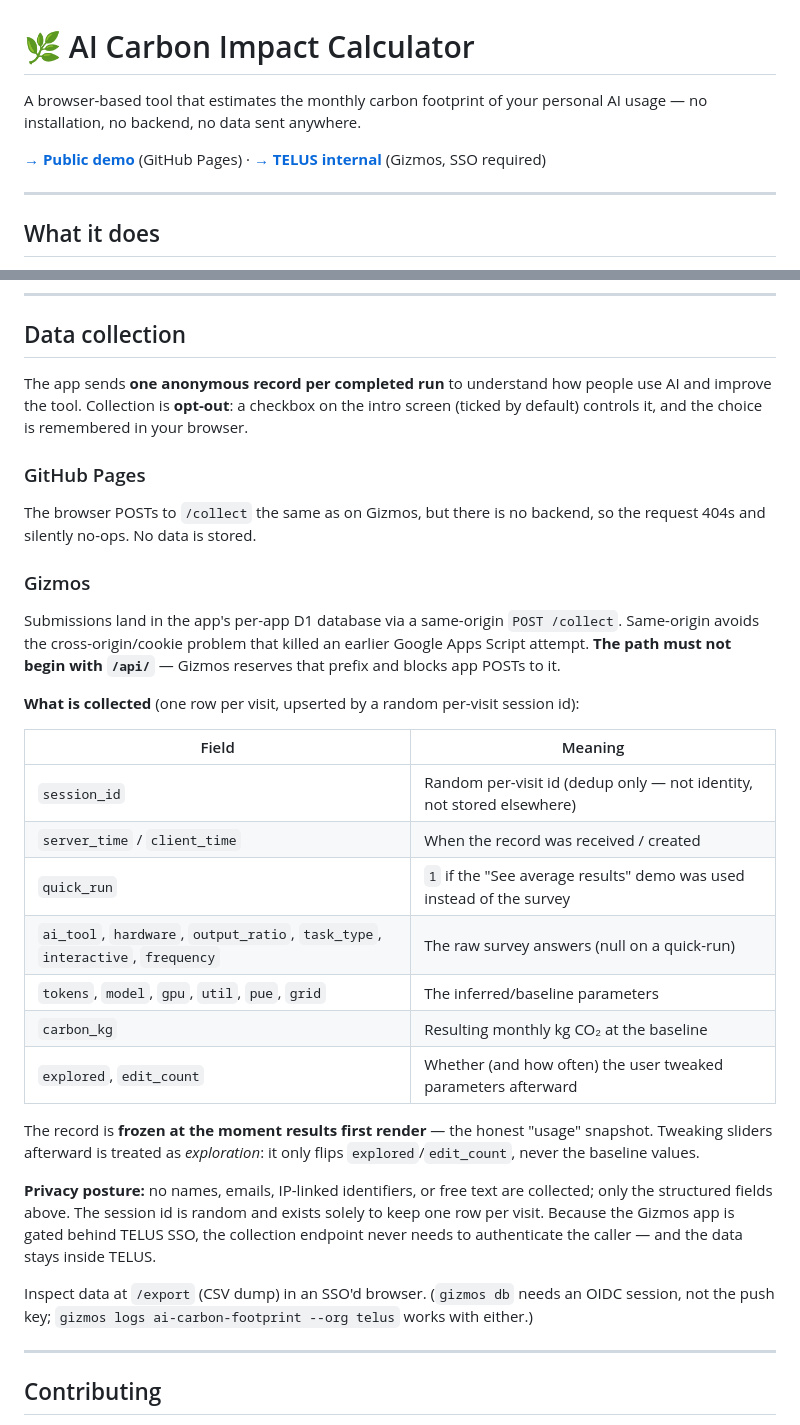
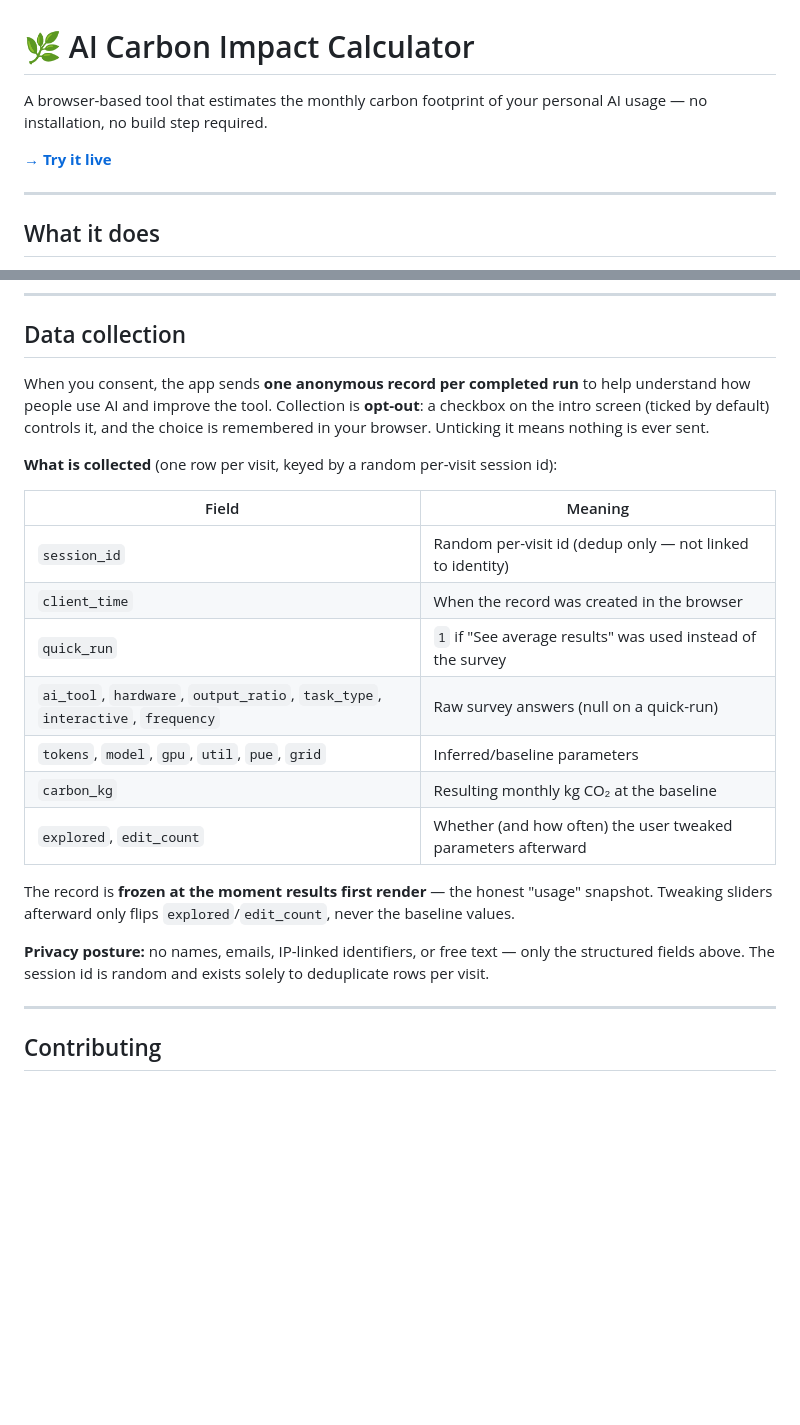
Before and after one commit to bvillav-a11y/ai-carbon-calculator, a Markdown page: README.md, 2 parts joined by grey strips. Rendered like a GitHub page; blank space fills up the shorter version.

Commit message:
README: remove all Gizmos/TELUS references for standalone GitHub deploy
Reframes the project as a self-contained GitHub Pages app:
- Single live link (GitHub Pages only)
- Deployment section condensed to one paragraph + git push
- Data collection section stripped of internal infrastructure details;
  privacy posture kept, Gizmos/TELUS/SSO/D1 mentions removed

Co-Authored-By: Claude Sonnet 4.6 <noreply@anthropic.com>

```diff
--- a/README.md
+++ b/README.md
@@ -1,8 +1,8 @@
 # 🌿 AI Carbon Impact Calculator
 
-A browser-based tool that estimates the monthly carbon footprint of your personal AI usage — no installation, no backend, no data sent anywhere.
+A browser-based tool that estimates the monthly carbon footprint of your personal AI usage — no installation, no build step required.
 
-**[→ Public demo](https://bvillav-a11y.github.io/ai-carbon-calculator)** (GitHub Pages) · **[→ TELUS internal](https://ai-carbon-footprint.telus.gizmos.run)** (Gizmos, SSO required)
+**[→ Try it live](https://bvillav-a11y.github.io/ai-carbon-calculator)**
 
 ---
 
@@ -148,33 +129,23 @@ The confidence bars in the tool reflect these levels explicitly. Treat results a
 
 ## Data collection
 
-The app sends **one anonymous record per completed run** to understand how people use AI and improve the tool. Collection is **opt-out**: a checkbox on the intro screen (ticked by default) controls it, and the choice is remembered in your browser.
+When you consent, the app sends **one anonymous record per completed run** to help understand how people use AI and improve the tool. Collection is **opt-out**: a checkbox on the intro screen (ticked by default) controls it, and the choice is remembered in your browser. Unticking it means nothing is ever sent.
 
-### GitHub Pages
-
-The browser POSTs to `/collect` the same as on Gizmos, but there is no backend, so the request 404s and silently no-ops. No data is stored.
-
-### Gizmos
-
-Submissions land in the app's per-app D1 database via a same-origin `POST /collect`. Same-origin avoids the cross-origin/cookie problem that killed an earlier Google Apps Script attempt. **The path must not begin with `/api/`** — Gizmos reserves that prefix and blocks app POSTs to it.
-
-**What is collected** (one row per visit, upserted by a random per-visit session id):
+**What is collected** (one row per visit, keyed by a random per-visit session id):
 
 | Field | Meaning |
 |---|---|
-| `session_id` | Random per-visit id (dedup only — not identity, not stored elsewhere) |
-| `server_time` / `client_time` | When the record was received / created |
-| `quick_run` | `1` if the "See average results" demo was used instead of the survey |
-| `ai_tool`, `hardware`, `output_ratio`, `task_type`, `interactive`, `frequency` | The raw survey answers (null on a quick-run) |
-| `tokens`, `model`, `gpu`, `util`, `pue`, `grid` | The inferred/baseline parameters |
+| `session_id` | Random per-visit id (dedup only — not linked to identity) |
+| `client_time` | When the record was created in the browser |
+| `quick_run` | `1` if "See average results" was used instead of the survey |
+| `ai_tool`, `hardware`, `output_ratio`, `task_type`, `interactive`, `frequency` | Raw survey answers (null on a quick-run) |
+| `tokens`, `model`, `gpu`, `util`, `pue`, `grid` | Inferred/baseline parameters |
 | `carbon_kg` | Resulting monthly kg CO₂ at the baseline |
 | `explored`, `edit_count` | Whether (and how often) the user tweaked parameters afterward |
 
-The record is **frozen at the moment results first render** — the honest "usage" snapshot. Tweaking sliders afterward is treated as *exploration*: it only flips `explored`/`edit_count`, never the baseline values.
+The record is **frozen at the moment results first render** — the honest "usage" snapshot. Tweaking sliders afterward only flips `explored`/`edit_count`, never the baseline values.
 
-**Privacy posture:** no names, emails, IP-linked identifiers, or free text are collected; only the structured fields above. The session id is random and exists solely to keep one row per visit. Because the Gizmos app is gated behind TELUS SSO, the collection endpoint never needs to authenticate the caller — and the data stays inside TELUS.
-
-Inspect data at `/export` (CSV dump) in an SSO'd browser. (`gizmos db` needs an OIDC session, not the push key; `gizmos logs ai-carbon-footprint --org telus` works with either.)
+**Privacy posture:** no names, emails, IP-linked identifiers, or free text — only the structured fields above. The session id is random and exists solely to deduplicate rows per visit.
 
 ---
 
```
Also changed, not shown: other parts of README.md (+2 -21 lines).
